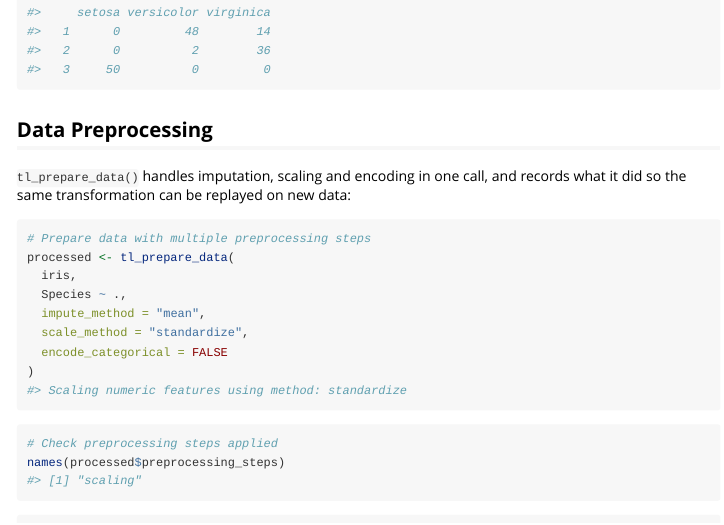
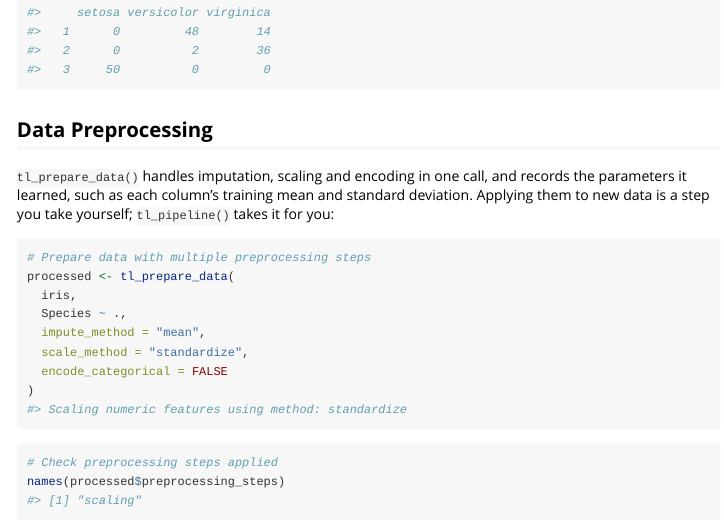
Before and after one commit to ces0491/tidylearn, an R Markdown document (vignettes/getting-started.Rmd): the page in a window 1100 px wide, from 16650 px down. Rendered offline with R 4.5, knitr and Pandoc, with nearby package versions; code that draws random numbers runs with fixed seeds of ours; some code elsewhere in the file could not run offline.

Commit message:
fix(supervised): read the polynomial formula through tl_terms()
A dot formula naming an outside variable no longer adds R's 'varlist'
warning on top of lm()'s. Also: say in the getting-started vignette that
applying tl_prepare_data()'s learned parameters to new data is the
user's step, which tl_pipeline() takes for them.

Co-Authored-By: Claude Opus 5.5 <noreply@anthropic.com>

````diff
--- a/R/supervised-regression.R
+++ b/R/supervised-regression.R
@@ -74,7 +74,7 @@ tl_fit_polynomial <- function(data, formula, degree = 2, ...) {
 #' @keywords internal
 #' @noRd
 tl_polynomial_formula <- function(formula, data, degree) {
-  model_terms <- stats::terms(formula, data = data)
+  model_terms <- tl_terms(formula, data = data)
   # Expanded against the data, so a term inside `.` can be replaced
   expanded <- stats::formula(model_terms)
   env <- environment(formula)
--- a/vignettes/getting-started.Rmd
+++ b/vignettes/getting-started.Rmd
@@ -150,7 +150,9 @@ table(clusters$cluster, iris$Species)
 ## Data Preprocessing
 
 `tl_prepare_data()` handles imputation, scaling and encoding in one call, and
-records what it did so the same transformation can be replayed on new data:
+records the parameters it learned, such as each column's training mean and
+standard deviation. Applying them to new data is a step you take yourself;
+`tl_pipeline()` takes it for you:
 
 ```{r}
 # Prepare data with multiple preprocessing steps
````
Also changed, not shown: 1 other file.
